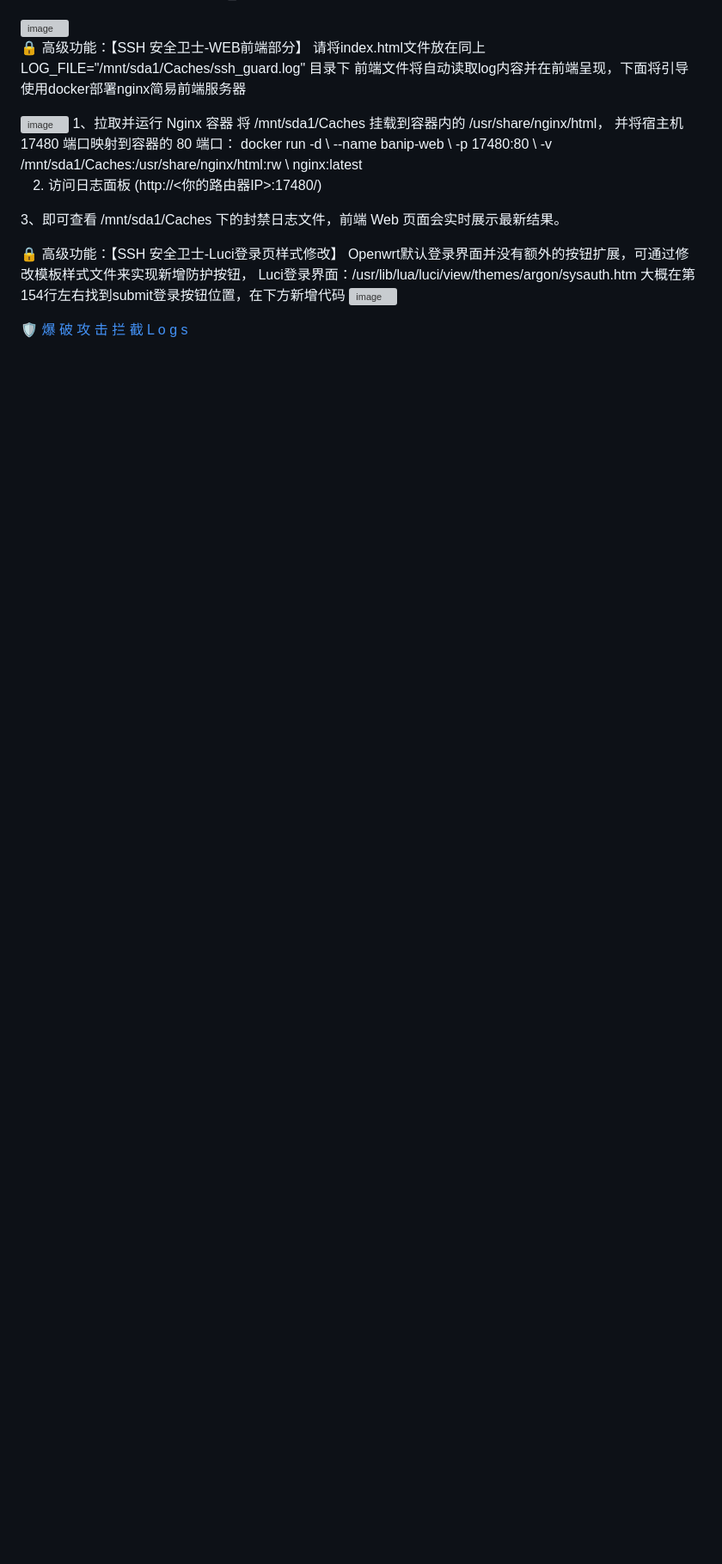
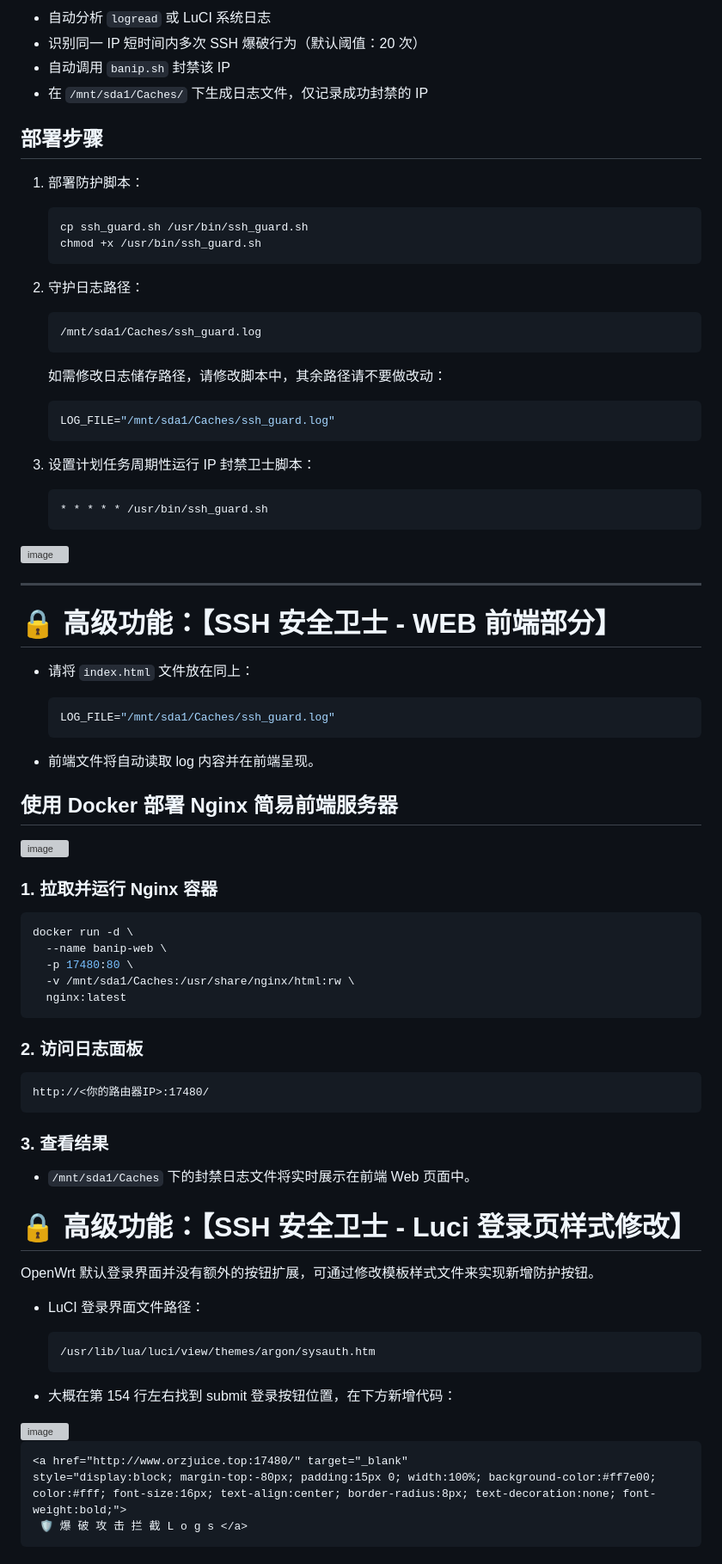
Before and after one commit to sogbtt/OpenWrt-BlockadeIP, a Markdown page: README.md, the part around one of its changes. Shown at 86% size. Drawn GitHub-style; blank space fills up the shorter version; grey boxes are pictures that could not be loaded.

````diff
--- a/README.md
+++ b/README.md
@@ -78,30 +118,90 @@ LOG_FILE="/mnt/sda1/Caches/ssh_guard.log"
+* 自动分析 `logread` 或 LuCI 系统日志
+* 识别同一 IP 短时间内多次 SSH 爆破行为（默认阈值：20 次）
+* 自动调用 `banip.sh` 封禁该 IP
+* 在 `/mnt/sda1/Caches/` 下生成日志文件，仅记录成功封禁的 IP
+
+## 部署步骤
+
+1. 部署防护脚本：
+
+   ```sh
+   cp ssh_guard.sh /usr/bin/ssh_guard.sh
+   chmod +x /usr/bin/ssh_guard.sh
+   ```
+
+2. 守护日志路径：
+
+   ```sh
+   /mnt/sda1/Caches/ssh_guard.log
+   ```
+
+   如需修改日志储存路径，请修改脚本中，其余路径请不要做改动：
+
+   ```sh
+   LOG_FILE="/mnt/sda1/Caches/ssh_guard.log"
+   ```
+
+3. 设置计划任务周期性运行 IP 封禁卫士脚本：
+
+   ```sh
+   * * * * * /usr/bin/ssh_guard.sh
+   ```
+
 <img width="1168" height="578" alt="image" src="https://github.com/user-attachments/assets/396c9a25-b1b1-4c0d-a081-eea0452fa061" />
 
-🔒 高级功能：【SSH 安全卫士-WEB前端部分】
-请将index.html文件放在同上 LOG_FILE="/mnt/sda1/Caches/ssh_guard.log" 目录下
-前端文件将自动读取log内容并在前端呈现，下面将引导使用docker部署nginx简易前端服务器
+---
+
+# 🔒 高级功能：【SSH 安全卫士 - WEB 前端部分】
+
+* 请将 `index.html` 文件放在同上：
+
+  ```sh
+  LOG_FILE="/mnt/sda1/Caches/ssh_guard.log"
+  ```
+
+* 前端文件将自动读取 log 内容并在前端呈现。
+
+## 使用 Docker 部署 Nginx 简易前端服务器
 
 <img width="440" height="76" alt="image" src="https://github.com/user-attachments/assets/61d27d4d-f0da-449f-bc08-53b98a9e3c13" />
-1、拉取并运行 Nginx 容器
-将 /mnt/sda1/Caches 挂载到容器内的 /usr/share/nginx/html，
-并将宿主机 17480 端口映射到容器的 80 端口：
+
+### 1. 拉取并运行 Nginx 容器
+
+```sh
 docker run -d \
   --name banip-web \
   -p 17480:80 \
   -v /mnt/sda1/Caches:/usr/share/nginx/html:rw \
   nginx:latest
+```
 
-2. 访问日志面板
-(http://<你的路由器IP>:17480/)
+### 2. 访问日志面板
 
-3、即可查看 /mnt/sda1/Caches 下的封禁日志文件，前端 Web 页面会实时展示最新结果。
+```
+http://<你的路由器IP>:17480/
+```
 
-🔒 高级功能：【SSH 安全卫士-Luci登录页样式修改】
-Openwrt默认登录界面并没有额外的按钮扩展，可通过修改模板样式文件来实现新增防护按钮，
-Luci登录界面：/usr/lib/lua/luci/view/themes/argon/sysauth.htm
-大概在第154行左右找到submit登录按钮位置，在下方新增代码
+### 3. 查看结果
+
+* `/mnt/sda1/Caches` 下的封禁日志文件将实时展示在前端 Web 页面中。
+
+
+
+# 🔒 高级功能：【SSH 安全卫士 - Luci 登录页样式修改】
+
+OpenWrt 默认登录界面并没有额外的按钮扩展，可通过修改模板样式文件来实现新增防护按钮。
+
+* LuCI 登录界面文件路径：
+
+  ```
+  /usr/lib/lua/luci/view/themes/argon/sysauth.htm
+  ```
+* 大概在第 154 行左右找到 submit 登录按钮位置，在下方新增代码：
+
 <img width="868" height="281" alt="image" src="https://github.com/user-attachments/assets/84b54560-b8e8-40cd-b218-f2b21514c998" />
 
- <a href="http://www.orzjuice.top:17480/" target="_blank"
-style="display:block; margin-top:-80px; padding:15px 0; width:100%; background-color:#ff7e00; color:#fff; font-size:16px; text-align:center;         border-radius:8px; text-decoration:none; font-weight:bold;">
+```html
+<a href="http://www.orzjuice.top:17480/" target="_blank"
+style="display:block; margin-top:-80px; padding:15px 0; width:100%; background-color:#ff7e00; color:#fff; font-size:16px; text-align:center; border-radius:8px; text-decoration:none; font-weight:bold;">
  🛡️ 爆 破 攻 击 拦 截 L o g s </a>
+```
````
Also changed, not shown: other parts of README.md (+73 -33 lines).
